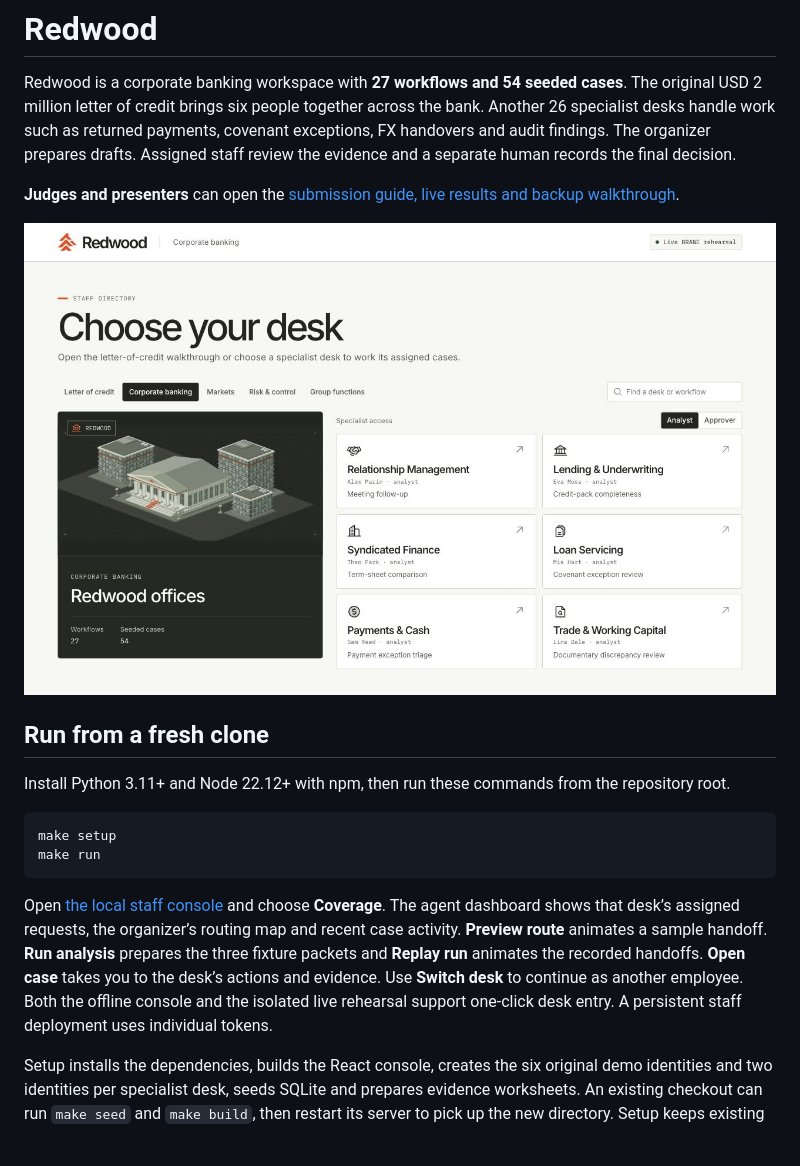
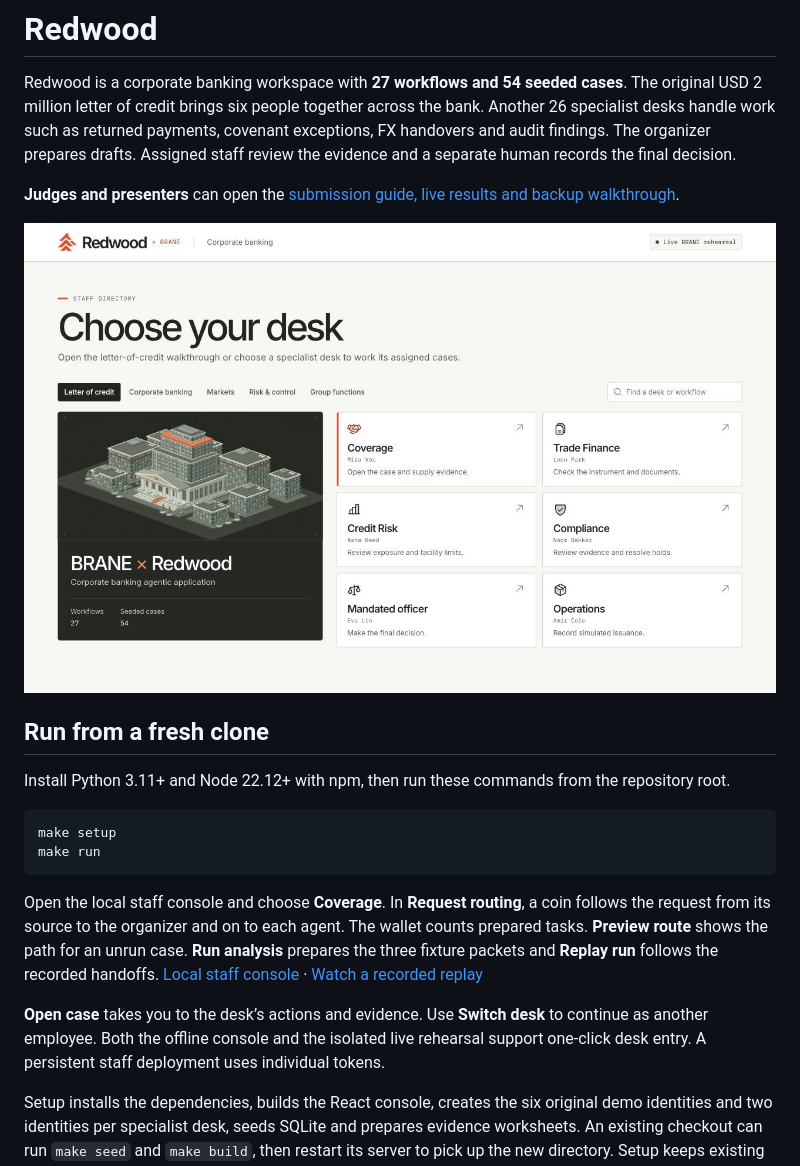
Before and after one commit to m1ndl0ss/OpenAIhackathon, a Markdown page: README.md, the part around one of its changes. Rendered like a GitHub page; pictures changed too: docs/evidence/redwood-desk-picker.jpg; blank space fills up the shorter version.

Commit message:
Animate BRANE × Redwood case routing and expand the bank campus

````diff
--- a/README.md
+++ b/README.md
@@ -15,7 +15,9 @@ make setup
 make run
 ```
 
-Open [the local staff console](http://127.0.0.1:8000) and choose **Coverage**. The agent dashboard shows that desk’s assigned requests, the organizer’s routing map and recent case activity. **Preview route** animates a sample handoff. **Run analysis** prepares the three fixture packets and **Replay run** animates the recorded handoffs. **Open case** takes you to the desk’s actions and evidence. Use **Switch desk** to continue as another employee. Both the offline console and the isolated live rehearsal support one-click desk entry. A persistent staff deployment uses individual tokens.
+Open the local staff console and choose **Coverage**. In **Request routing**, a coin follows the request from its source to the organizer and on to each agent. The wallet counts prepared tasks. **Preview route** shows the path for an unrun case. **Run analysis** prepares the three fixture packets and **Replay run** follows the recorded handoffs. [Local staff console](http://127.0.0.1:8000) · [Watch a recorded replay](docs/evidence/organizer-wallet.gif)
+
+**Open case** takes you to the desk’s actions and evidence. Use **Switch desk** to continue as another employee. Both the offline console and the isolated live rehearsal support one-click desk entry. A persistent staff deployment uses individual tokens.
 
 Setup installs the dependencies, builds the React console, creates the six original demo identities and two identities per specialist desk, seeds SQLite and prepares evidence worksheets. An existing checkout can run `make seed` and `make build`, then restart its server to pick up the new directory. Setup keeps existing cases, logins and worksheet edits. The default mode runs entirely on local fixtures after installation. The console uses Neue Haas Grotesk Display when installed and bundles Inter, IBM Plex Mono and its icons for offline use. [Bundled font and icon licenses](console/public/design-licenses.txt)
 
````
Also changed, not shown: other parts of README.md (+1 -1 lines), docs/evidence/README.md (+1 -0 lines), docs/evidence/organizer-wallet.gif (added), 12 other files.
